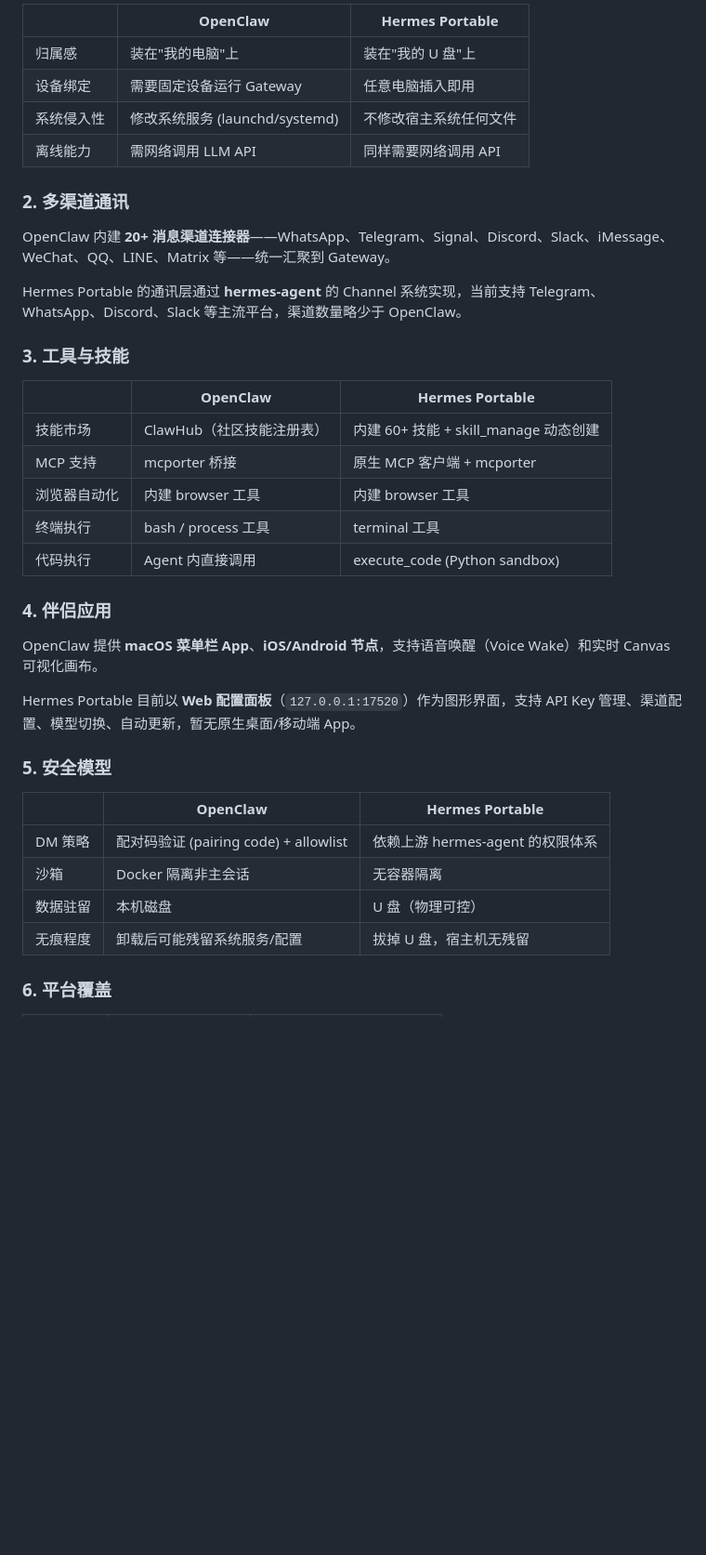
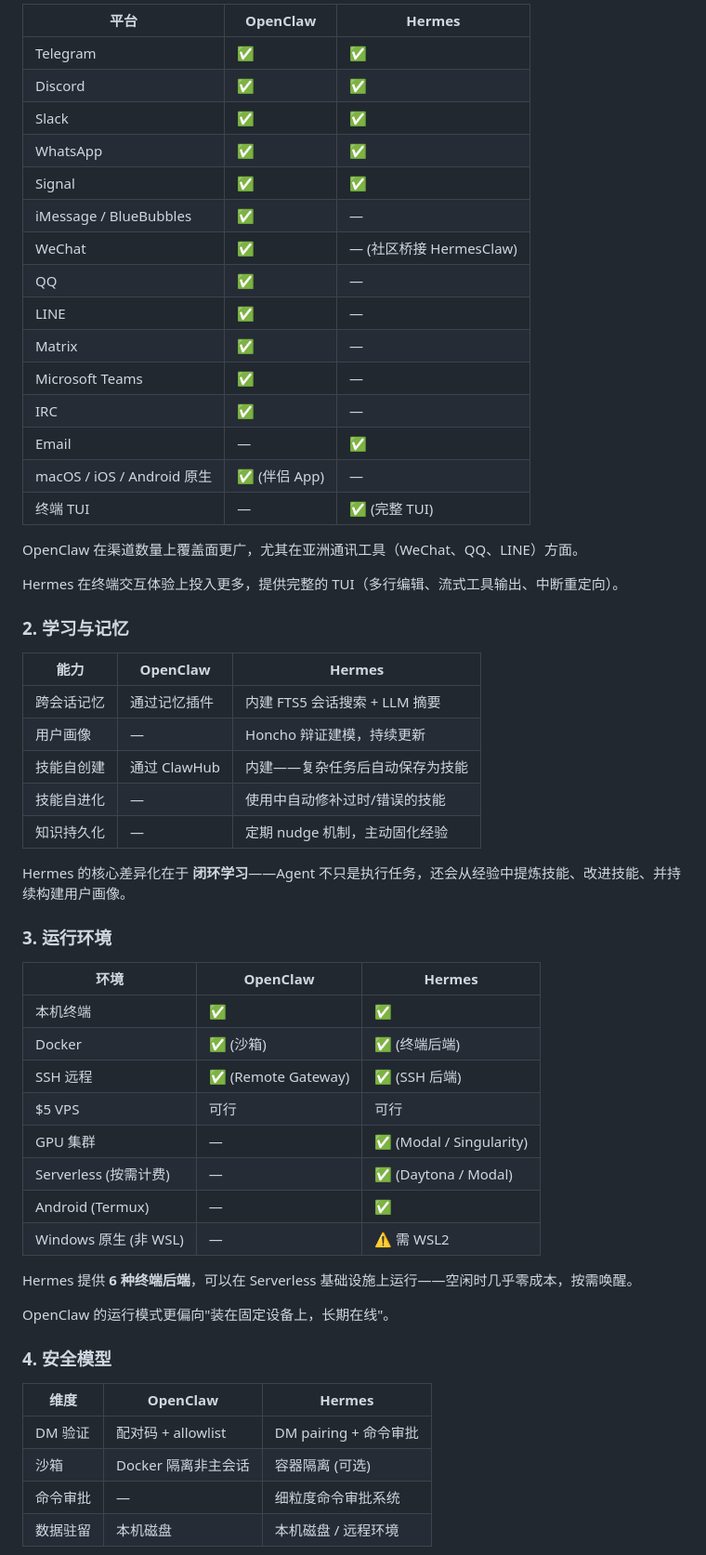
Before and after one commit to yuluyangguang1/hermes-portable, a Markdown page: docs/openclaw-vs-hermes.md, the part around one of its changes. Shown at 93% size. GitHub-like rendering; blank space fills up the shorter version.

```diff
--- a/docs/openclaw-vs-hermes.md
+++ b/docs/openclaw-vs-hermes.md
@@ -74,41 +64,61 @@ U 盘 (USB)
 
-| | OpenClaw | Hermes Portable |
-|---|----------|-----------------|
-| 归属感 | 装在"我的电脑"上 | 装在"我的 U 盘"上 |
-| 设备绑定 | 需要固定设备运行 Gateway | 任意电脑插入即用 |
-| 系统侵入性 | 修改系统服务 (launchd/systemd) | 不修改宿主系统任何文件 |
-| 离线能力 | 需网络调用 LLM API | 同样需要网络调用 API |
+| 平台 | OpenClaw | Hermes |
+|------|----------|--------|
+| Telegram | ✅ | ✅ |
+| Discord | ✅ | ✅ |
+| Slack | ✅ | ✅ |
+| WhatsApp | ✅ | ✅ |
+| Signal | ✅ | ✅ |
+| iMessage / BlueBubbles | ✅ | — |
+| WeChat | ✅ | — (社区桥接 HermesClaw) |
+| QQ | ✅ | — |
+| LINE | ✅ | — |
+| Matrix | ✅ | — |
+| Microsoft Teams | ✅ | — |
+| IRC | ✅ | — |
+| Email | — | ✅ |
+| macOS / iOS / Android 原生 | ✅ (伴侣 App) | — |
+| 终端 TUI | — | ✅ (完整 TUI) |
 
-### 2. 多渠道通讯
+OpenClaw 在渠道数量上覆盖面更广，尤其在亚洲通讯工具（WeChat、QQ、LINE）方面。
 
-OpenClaw 内建 **20+ 消息渠道连接器**——WhatsApp、Telegram、Signal、Discord、Slack、iMessage、WeChat、QQ、LINE、Matrix 等——统一汇聚到 Gateway。
+Hermes 在终端交互体验上投入更多，提供完整的 TUI（多行编辑、流式工具输出、中断重定向）。
 
-Hermes Portable 的通讯层通过 **hermes-agent** 的 Channel 系统实现，当前支持 Telegram、WhatsApp、Discord、Slack 等主流平台，渠道数量略少于 OpenClaw。
+### 2. 学习与记忆
 
-### 3. 工具与技能
+| 能力 | OpenClaw | Hermes |
+|------|----------|--------|
+| 跨会话记忆 | 通过记忆插件 | 内建 FTS5 会话搜索 + LLM 摘要 |
+| 用户画像 | — | Honcho 辩证建模，持续更新 |
+| 技能自创建 | 通过 ClawHub | 内建——复杂任务后自动保存为技能 |
+| 技能自进化 | — | 使用中自动修补过时/错误的技能 |
+| 知识持久化 | — | 定期 nudge 机制，主动固化经验 |
 
-| | OpenClaw | Hermes Portable |
-|---|----------|-----------------|
-| 技能市场 | ClawHub（社区技能注册表） | 内建 60+ 技能 + skill_manage 动态创建 |
-| MCP 支持 | mcporter 桥接 | 原生 MCP 客户端 + mcporter |
-| 浏览器自动化 | 内建 browser 工具 | 内建 browser 工具 |
-| 终端执行 | bash / process 工具 | terminal 工具 |
-| 代码执行 | Agent 内直接调用 | execute_code (Python sandbox) |
+Hermes 的核心差异化在于 **闭环学习**——Agent 不只是执行任务，还会从经验中提炼技能、改进技能、并持续构建用户画像。
 
-### 4. 伴侣应用
+### 3. 运行环境
 
-OpenClaw 提供 **macOS 菜单栏 App**、**iOS/Android 节点**，支持语音唤醒（Voice Wake）和实时 Canvas 可视化画布。
+| 环境 | OpenClaw | Hermes |
+|------|----------|--------|
+| 本机终端 | ✅ | ✅ |
+| Docker | ✅ (沙箱) | ✅ (终端后端) |
+| SSH 远程 | ✅ (Remote Gateway) | ✅ (SSH 后端) |
+| $5 VPS | 可行 | 可行 |
+| GPU 集群 | — | ✅ (Modal / Singularity) |
+| Serverless (按需计费) | — | ✅ (Daytona / Modal) |
+| Android (Termux) | — | ✅ |
+| Windows 原生 (非 WSL) | — | ⚠️ 需 WSL2 |
 
-Hermes Portable 目前以 **Web 配置面板**（`127.0.0.1:17520`）作为图形界面，支持 API Key 管理、渠道配置、模型切换、自动更新，暂无原生桌面/移动端 App。
+Hermes 提供 **6 种终端后端**，可以在 Serverless 基础设施上运行——空闲时几乎零成本，按需唤醒。
 
-### 5. 安全模型
+OpenClaw 的运行模式更偏向"装在固定设备上，长期在线"。
 
-| | OpenClaw | Hermes Portable |
-|---|----------|-----------------|
-| DM 策略 | 配对码验证 (pairing code) + allowlist | 依赖上游 hermes-agent 的权限体系 |
-| 沙箱 | Docker 隔离非主会话 | 无容器隔离 |
-| 数据驻留 | 本机磁盘 | U 盘（物理可控） |
-| 无痕程度 | 卸载后可能残留系统服务/配置 | 拔掉 U 盘，宿主机无残留 |
+### 4. 安全模型
 
-### 6. 平台覆盖
+| 维度 | OpenClaw | Hermes |
+|------|----------|--------|
+| DM 验证 | 配对码 + allowlist | DM pairing + 命令审批 |
+| 沙箱 | Docker 隔离非主会话 | 容器隔离 (可选) |
+| 命令审批 | — | 细粒度命令审批系统 |
+| 数据驻留 | 本机磁盘 | 本机磁盘 / 远程环境 |
 
```
Also changed, not shown: other parts of docs/openclaw-vs-hermes.md (+102 -88 lines).
